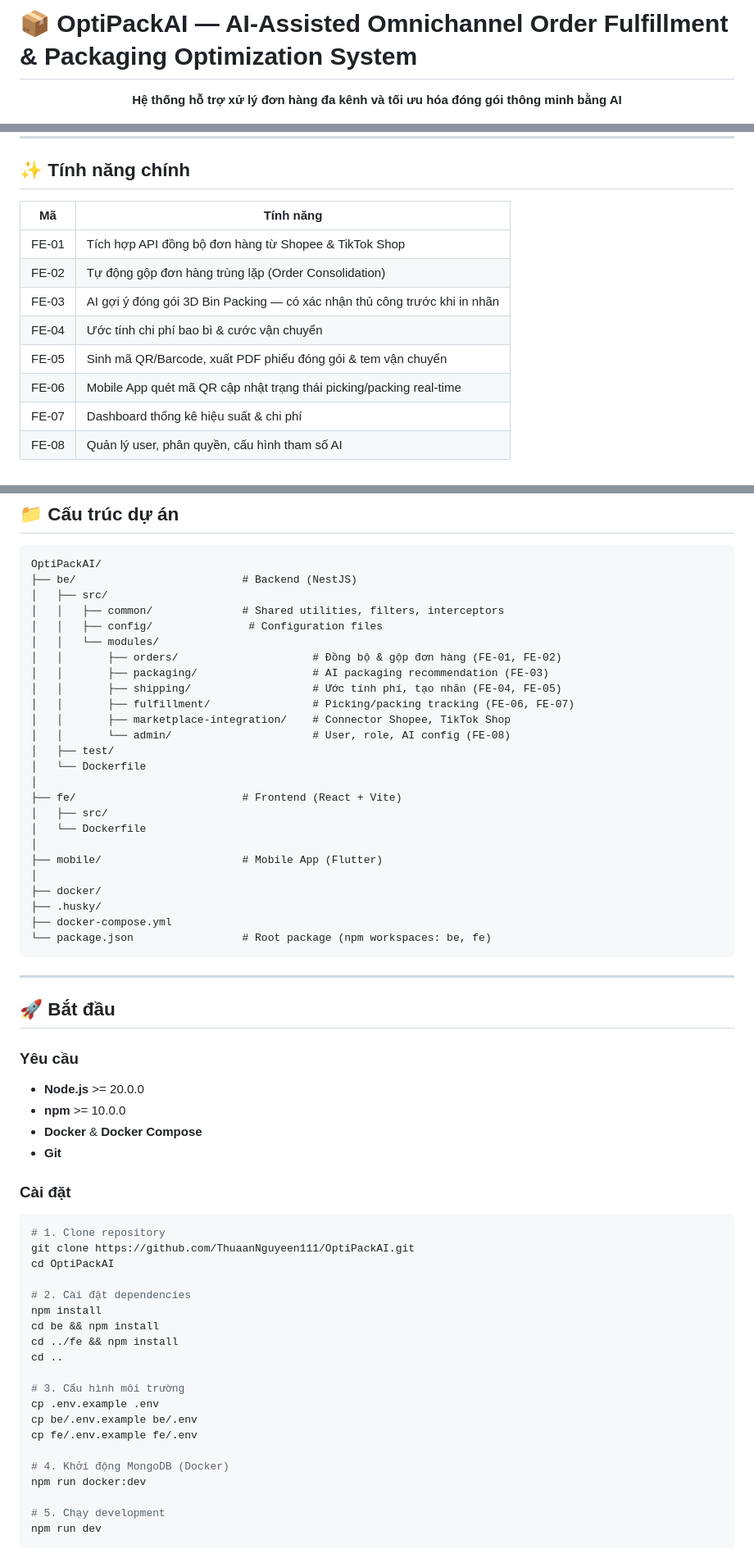
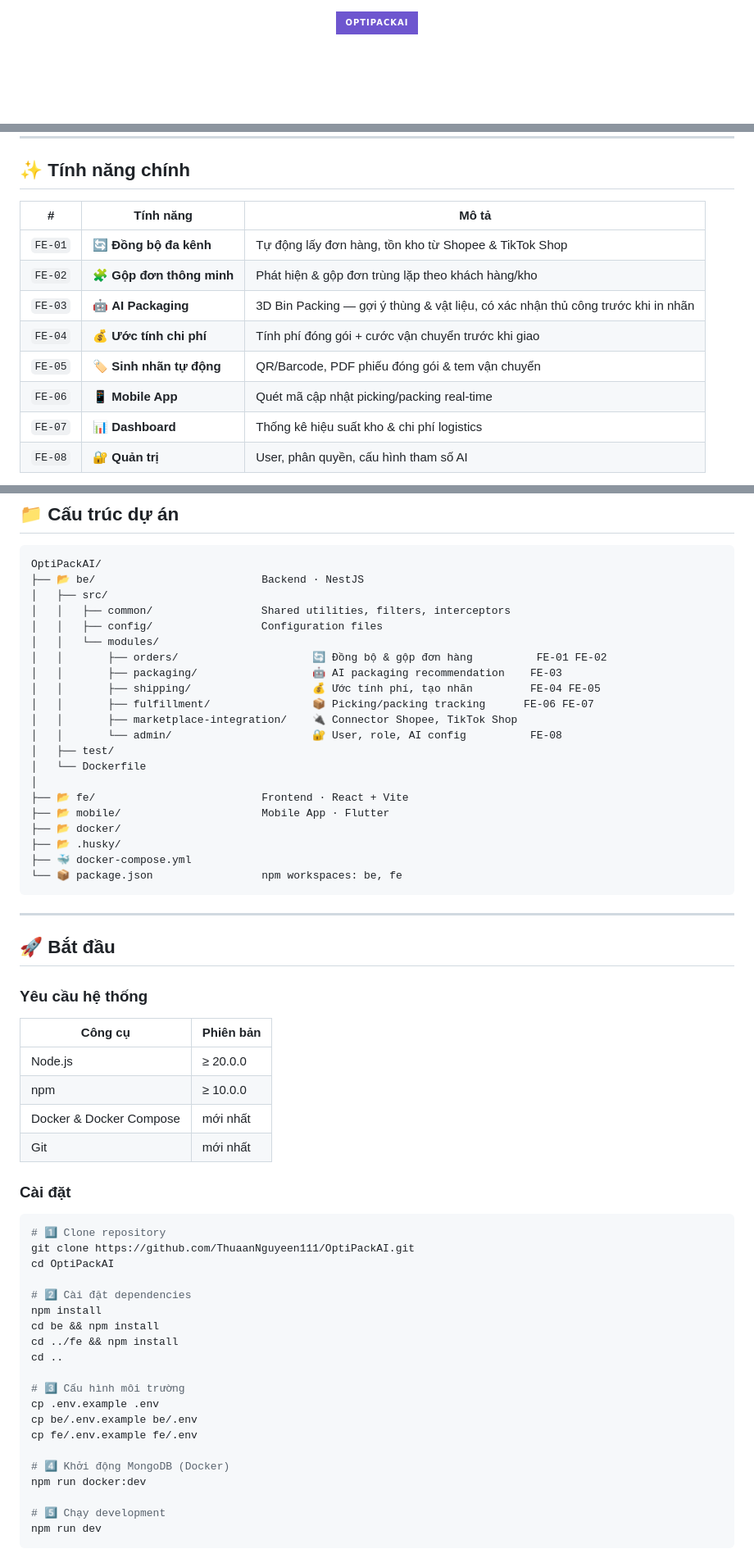
Before and after one commit to ThuaanNguyeen111/OptiPackAI, a Markdown page: README.md, 3 parts joined by grey strips. Shown at 82% size. GitHub-like rendering; badges without logos; blank space fills up the shorter version.

Commit message:
docs(AOFP-01): redesign README with badges, mermaid diagram and improved layout

````diff
--- a/README.md
+++ b/README.md
@@ -1,6 +1,4 @@
-# 📦 OptiPackAI — AI-Assisted Omnichannel Order Fulfillment & Packaging Optimization System
-
 <div align="center">
 
-**Hệ thống hỗ trợ xử lý đơn hàng đa kênh và tối ưu hóa đóng gói thông minh bằng AI**
+<img src="https://img.shields.io/badge/-OptiPackAI-6E56CF?style=for-the-badge" alt="OptiPackAI" height="40"/>
 
@@ -48,14 +116,14 @@ Doanh nghiệp bán hàng đa kênh (Shopee, TikTok Shop...) đang gặp khó kh
 
 ## ✨ Tính năng chính
 
-| Mã    | Tính năng                                                                 |
-| ----- | ------------------------------------------------------------------------- |
-| FE-01 | Tích hợp API đồng bộ đơn hàng từ Shopee & TikTok Shop                     |
-| FE-02 | Tự động gộp đơn hàng trùng lặp (Order Consolidation)                      |
-| FE-03 | AI gợi ý đóng gói 3D Bin Packing — có xác nhận thủ công trước khi in nhãn |
-| FE-04 | Ước tính chi phí bao bì & cước vận chuyển                                 |
-| FE-05 | Sinh mã QR/Barcode, xuất PDF phiếu đóng gói & tem vận chuyển              |
-| FE-06 | Mobile App quét mã QR cập nhật trạng thái picking/packing real-time       |
-| FE-07 | Dashboard thống kê hiệu suất & chi phí                                    |
-| FE-08 | Quản lý user, phân quyền, cấu hình tham số AI                             |
+|    #    | Tính năng                 | Mô tả                                                                           |
+| :-----: | ------------------------- | ------------------------------------------------------------------------------- |
+| `FE-01` | 🔄 **Đồng bộ đa kênh**    | Tự động lấy đơn hàng, tồn kho từ Shopee & TikTok Shop                           |
+| `FE-02` | 🧩 **Gộp đơn thông minh** | Phát hiện & gộp đơn trùng lặp theo khách hàng/kho                               |
+| `FE-03` | 🤖 **AI Packaging**       | 3D Bin Packing — gợi ý thùng & vật liệu, có xác nhận thủ công trước khi in nhãn |
+| `FE-04` | 💰 **Ước tính chi phí**   | Tính phí đóng gói + cước vận chuyển trước khi giao                              |
+| `FE-05` | 🏷️ **Sinh nhãn tự động**  | QR/Barcode, PDF phiếu đóng gói & tem vận chuyển                                 |
+| `FE-06` | 📱 **Mobile App**         | Quét mã cập nhật picking/packing real-time                                      |
+| `FE-07` | 📊 **Dashboard**          | Thống kê hiệu suất kho & chi phí logistics                                      |
+| `FE-08` | 🔐 **Quản trị**           | User, phân quyền, cấu hình tham số AI                                           |
 
@@ -95,65 +218,63 @@ Doanh nghiệp bán hàng đa kênh (Shopee, TikTok Shop...) đang gặp khó kh
 
 ```
 OptiPackAI/
-├── be/                          # Backend (NestJS)
+├── 📂 be/                          Backend · NestJS
 │   ├── src/
-│   │   ├── common/              # Shared utilities, filters, interceptors
-│   │   ├── config/               # Configuration files
+│   │   ├── common/                 Shared utilities, filters, interceptors
+│   │   ├── config/                 Configuration files
 │   │   └── modules/
-│   │       ├── orders/                     # Đồng bộ & gộp đơn hàng (FE-01, FE-02)
-│   │       ├── packaging/                  # AI packaging recommendation (FE-03)
-│   │       ├── shipping/                   # Ước tính phí, tạo nhãn (FE-04, FE-05)
-│   │       ├── fulfillment/                # Picking/packing tracking (FE-06, FE-07)
-│   │       ├── marketplace-integration/    # Connector Shopee, TikTok Shop
-│   │       └── admin/                      # User, role, AI config (FE-08)
+│   │       ├── orders/                     🔄 Đồng bộ & gộp đơn hàng          FE-01 FE-02
+│   │       ├── packaging/                  🤖 AI packaging recommendation    FE-03
+│   │       ├── shipping/                   💰 Ước tính phí, tạo nhãn         FE-04 FE-05
+│   │       ├── fulfillment/                📦 Picking/packing tracking      FE-06 FE-07
+│   │       ├── marketplace-integration/    🔌 Connector Shopee, TikTok Shop
+│   │       └── admin/                      🔐 User, role, AI config          FE-08
 │   ├── test/
 │   └── Dockerfile
 │
-├── fe/                          # Frontend (React + Vite)
-│   ├── src/
-│   └── Dockerfile
-│
-├── mobile/                      # Mobile App (Flutter)
-│
-├── docker/
-├── .husky/
-├── docker-compose.yml
-└── package.json                 # Root package (npm workspaces: be, fe)
+├── 📂 fe/                          Frontend · React + Vite
+├── 📂 mobile/                      Mobile App · Flutter
+├── 📂 docker/
+├── 📂 .husky/
+├── 🐳 docker-compose.yml
+└── 📦 package.json                 npm workspaces: be, fe
 ```
 
 ---
 
 ## 🚀 Bắt đầu
 
-### Yêu cầu
+### Yêu cầu hệ thống
 
-- **Node.js** >= 20.0.0
-- **npm** >= 10.0.0
-- **Docker** & **Docker Compose**
-- **Git**
+| Công cụ                 | Phiên bản |
+| ----------------------- | --------- |
+| Node.js                 | ≥ 20.0.0  |
+| npm                     | ≥ 10.0.0  |
+| Docker & Docker Compose | mới nhất  |
+| Git                     | mới nhất  |
 
 ### Cài đặt
 
 ```bash
-# 1. Clone repository
+# 1️⃣ Clone repository
 git clone https://github.com/ThuaanNguyeen111/OptiPackAI.git
 cd OptiPackAI
 
-# 2. Cài đặt dependencies
+# 2️⃣ Cài đặt dependencies
 npm install
 cd be && npm install
 cd ../fe && npm install
 cd ..
 
-# 3. Cấu hình môi trường
+# 3️⃣ Cấu hình môi trường
 cp .env.example .env
 cp be/.env.example be/.env
 cp fe/.env.example fe/.env
 
-# 4. Khởi động MongoDB (Docker)
+# 4️⃣ Khởi động MongoDB (Docker)
 npm run docker:dev
 
-# 5. Chạy development
+# 5️⃣ Chạy development
 npm run dev
 ```
 
````
Also changed, not shown: other parts of README.md (+227 -72 lines).
